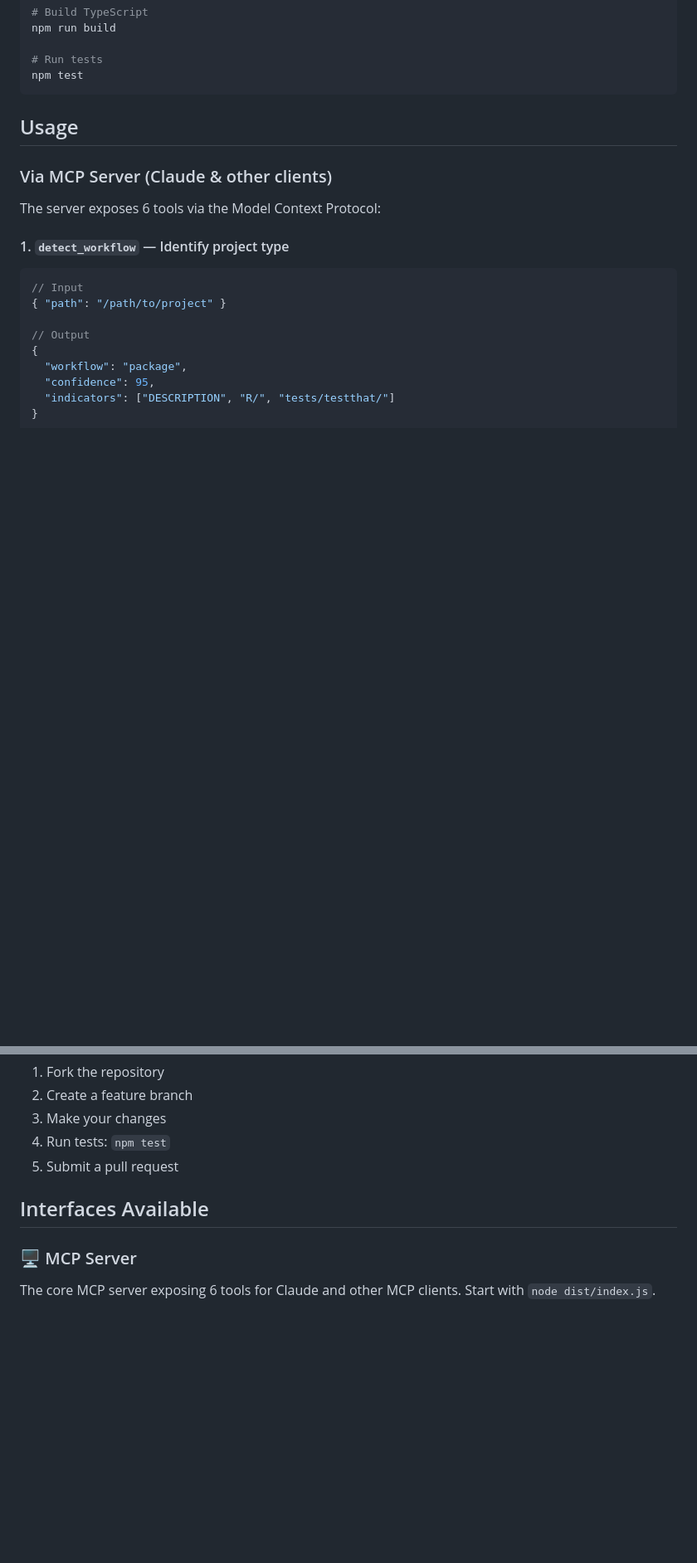
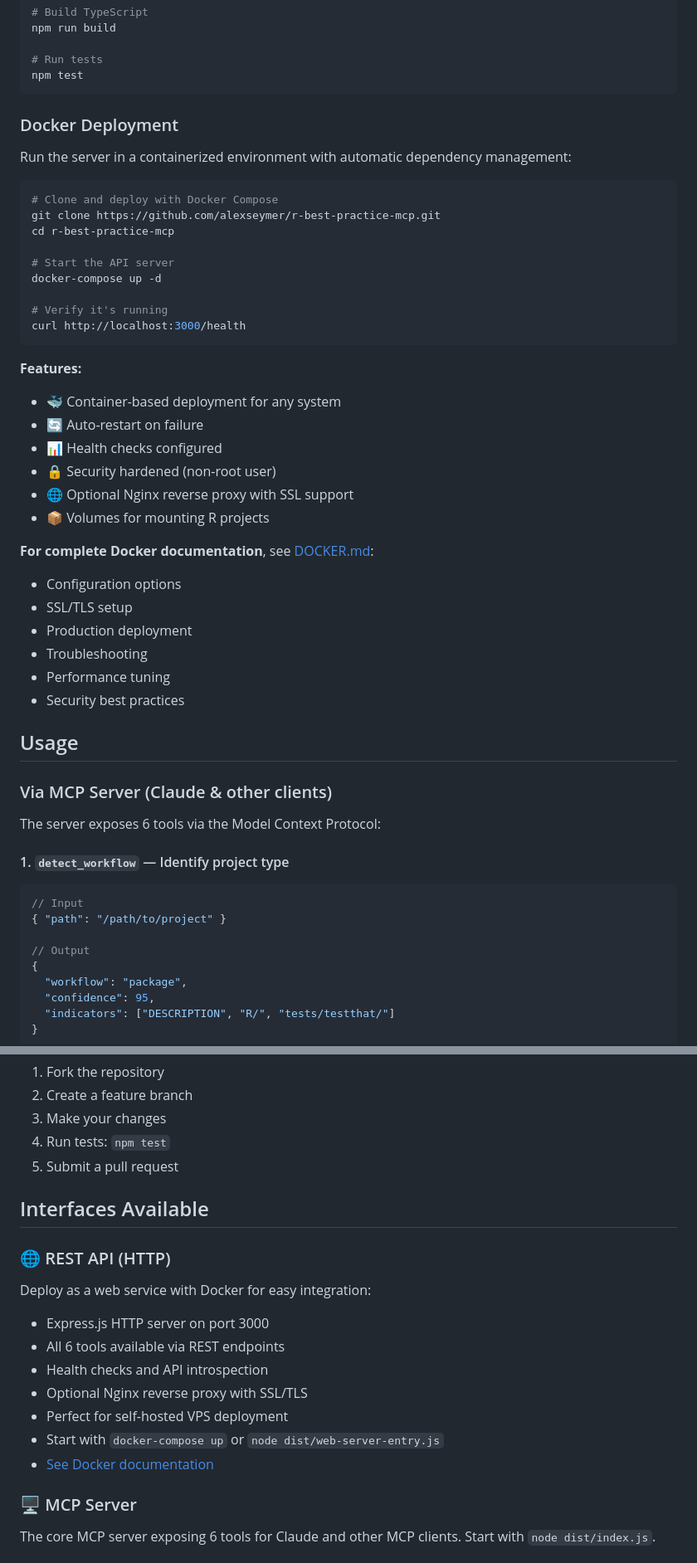
Before and after one commit to alexseymer/r-best-practice-mcp, a Markdown page: README.md, 2 parts joined by grey strips. Shown at 83% size. Rendered like a GitHub page; blank space fills up the shorter version.

````diff
--- a/README.md
+++ b/README.md
@@ -78,6 +78,38 @@ npm run build
 # Run tests
 npm test
 ```
+
+### Docker Deployment
+
+Run the server in a containerized environment with automatic dependency management:
+
+```bash
+# Clone and deploy with Docker Compose
+git clone https://github.com/alexseymer/r-best-practice-mcp.git
+cd r-best-practice-mcp
+
+# Start the API server
+docker-compose up -d
+
+# Verify it's running
+curl http://localhost:3000/health
+```
+
+**Features:**
+- 🐳 Container-based deployment for any system
+- 🔄 Auto-restart on failure
+- 📊 Health checks configured
+- 🔒 Security hardened (non-root user)
+- 🌐 Optional Nginx reverse proxy with SSL support
+- 📦 Volumes for mounting R projects
+
+**For complete Docker documentation**, see [DOCKER.md](./DOCKER.md):
+- Configuration options
+- SSL/TLS setup
+- Production deployment
+- Troubleshooting
+- Performance tuning
+- Security best practices
 
 ## Usage
 
@@ -351,6 +427,16 @@ mcp_tool_call "detect_workflow" '{"path": "/path/to/project"}'
 
 ## Interfaces Available
 
+### 🌐 REST API (HTTP)
+Deploy as a web service with Docker for easy integration:
+- Express.js HTTP server on port 3000
+- All 6 tools available via REST endpoints
+- Health checks and API introspection
+- Optional Nginx reverse proxy with SSL/TLS
+- Perfect for self-hosted VPS deployment
+- Start with `docker-compose up` or `node dist/web-server-entry.js`
+- [See Docker documentation](./DOCKER.md)
+
 ### 🖥️ MCP Server
 The core MCP server exposing 6 tools for Claude and other MCP clients. Start with `node dist/index.js`.
 
````
Also changed, not shown: other parts of README.md (+44 -0 lines).
